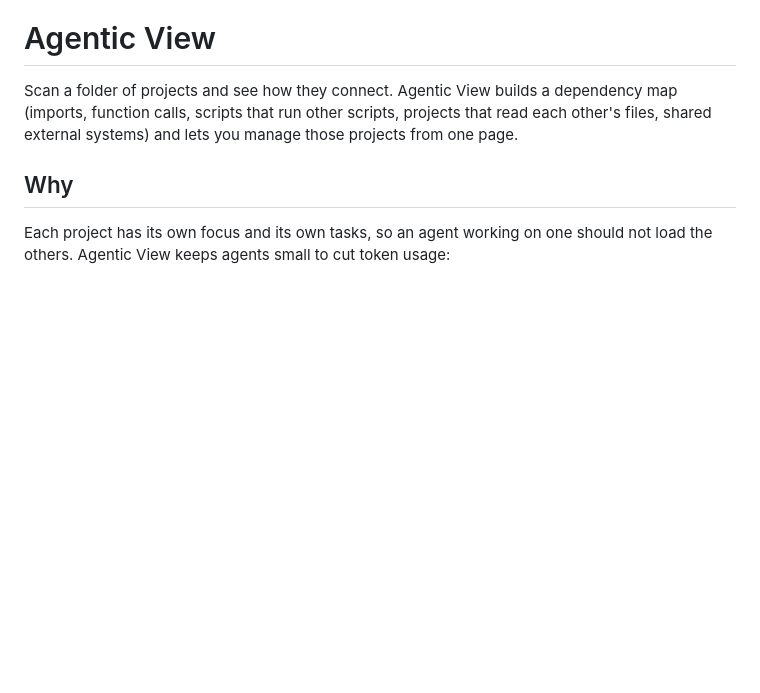
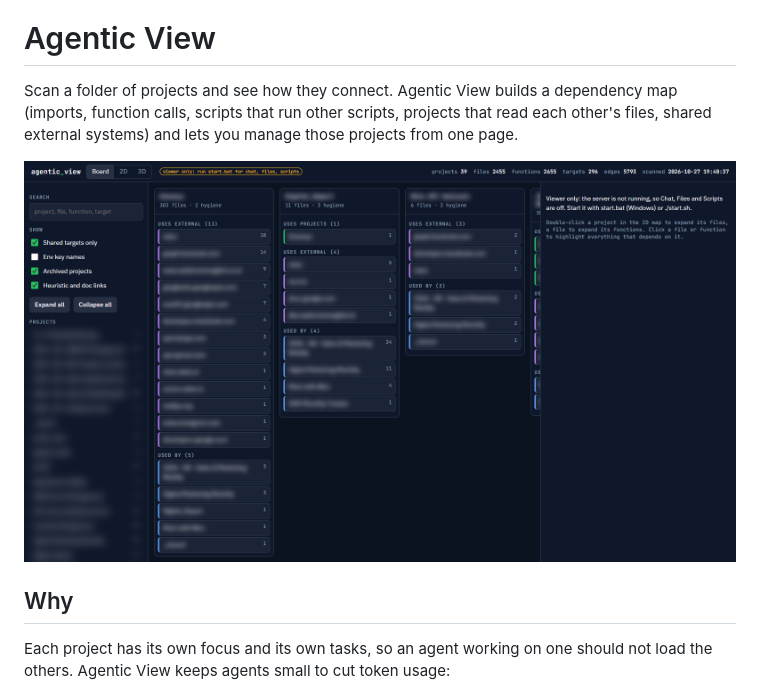
Before and after one commit to dnizdz/Agentic_View, a Markdown page: README.md, the part around the change. GitHub-like rendering; pictures changed too: docs/board.png (added); blank space fills up the shorter version.

Commit message:
docs: add blurred board screenshot to README

```diff
--- a/README.md
+++ b/README.md
@@ -1,6 +1,8 @@
 # Agentic View
 
 Scan a folder of projects and see how they connect. Agentic View builds a dependency map (imports, function calls, scripts that run other scripts, projects that read each other's files, shared external systems) and lets you manage those projects from one page.
+
+![Board view, project and host names blurred](docs/board.png)
 
 ## Why
 Each project has its own focus and its own tasks, so an agent working on one should not load the others. Agentic View keeps agents small to cut token usage:
```
